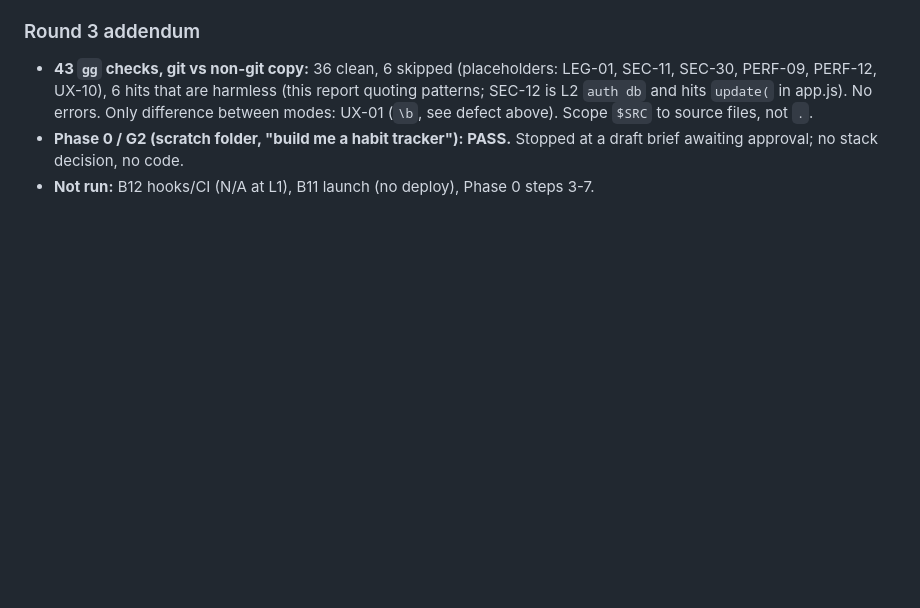
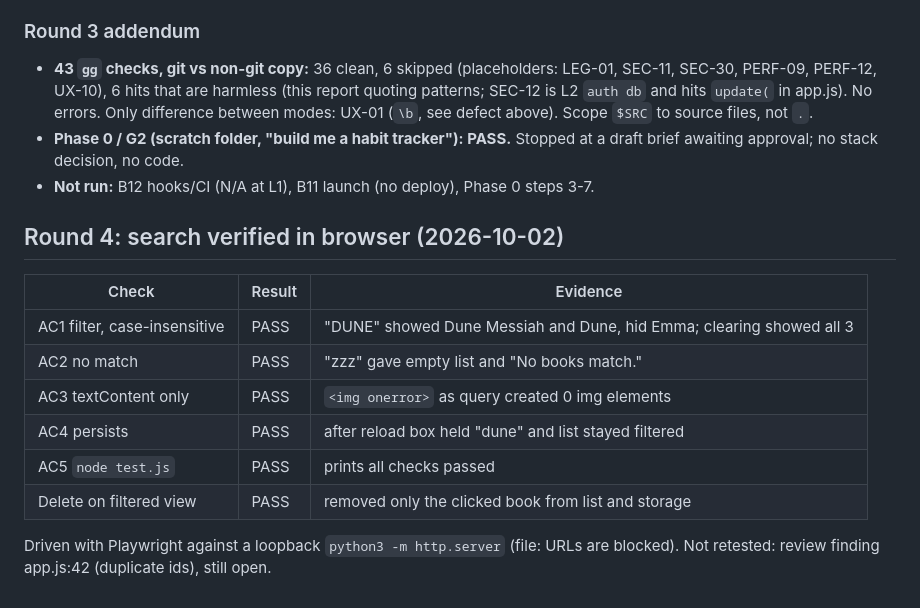
Before and after one commit to kaziragib18/kazi-ai-agent-playbook-test, a Markdown page: docs/skill-test-report.md, the part around the change. Drawn GitHub-style; blank space fills up the shorter version.

Commit message:
Record Round 4: search verified in browser

```diff
--- a/docs/skill-test-report.md
+++ b/docs/skill-test-report.md
@@ -140,3 +140,16 @@ Open skill issues: (1) `gg`/`recon` need tracked files, so a new repo gives fals
 - **43 `gg` checks, git vs non-git copy:** 36 clean, 6 skipped (placeholders: LEG-01, SEC-11, SEC-30, PERF-09, PERF-12, UX-10), 6 hits that are harmless (this report quoting patterns; SEC-12 is L2 `auth db` and hits `update(` in app.js). No errors. Only difference between modes: UX-01 (`\b`, see defect above). Scope `$SRC` to source files, not `.`.
 - **Phase 0 / G2 (scratch folder, "build me a habit tracker"): PASS.** Stopped at a draft brief awaiting approval; no stack decision, no code.
 - **Not run:** B12 hooks/CI (N/A at L1), B11 launch (no deploy), Phase 0 steps 3-7.
+
+## Round 4: search verified in browser (2026-10-02)
+
+| Check | Result | Evidence |
+|---|---|---|
+| AC1 filter, case-insensitive | PASS | "DUNE" showed Dune Messiah and Dune, hid Emma; clearing showed all 3 |
+| AC2 no match | PASS | "zzz" gave empty list and "No books match." |
+| AC3 textContent only | PASS | `<img onerror>` as query created 0 img elements |
+| AC4 persists | PASS | after reload box held "dune" and list stayed filtered |
+| AC5 `node test.js` | PASS | prints all checks passed |
+| Delete on filtered view | PASS | removed only the clicked book from list and storage |
+
+Driven with Playwright against a loopback `python3 -m http.server` (file: URLs are blocked). Not retested: review finding app.js:42 (duplicate ids), still open.
```
